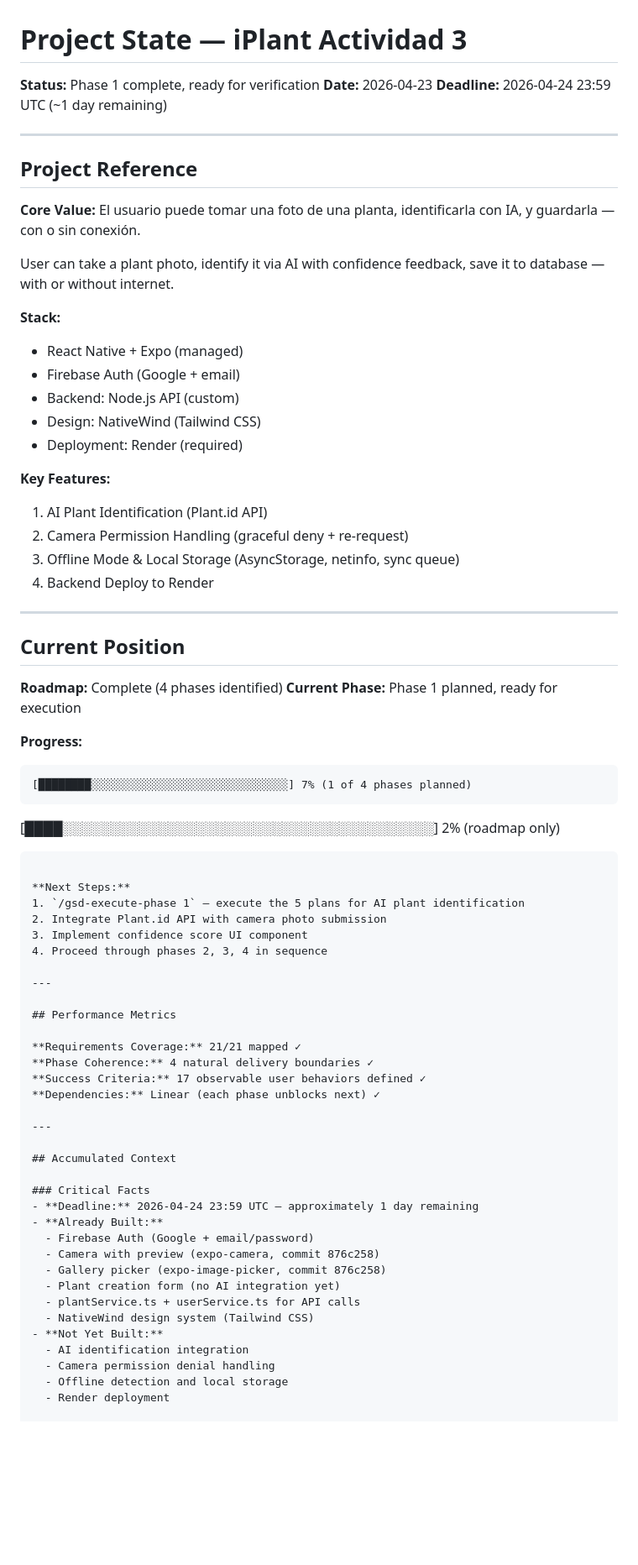
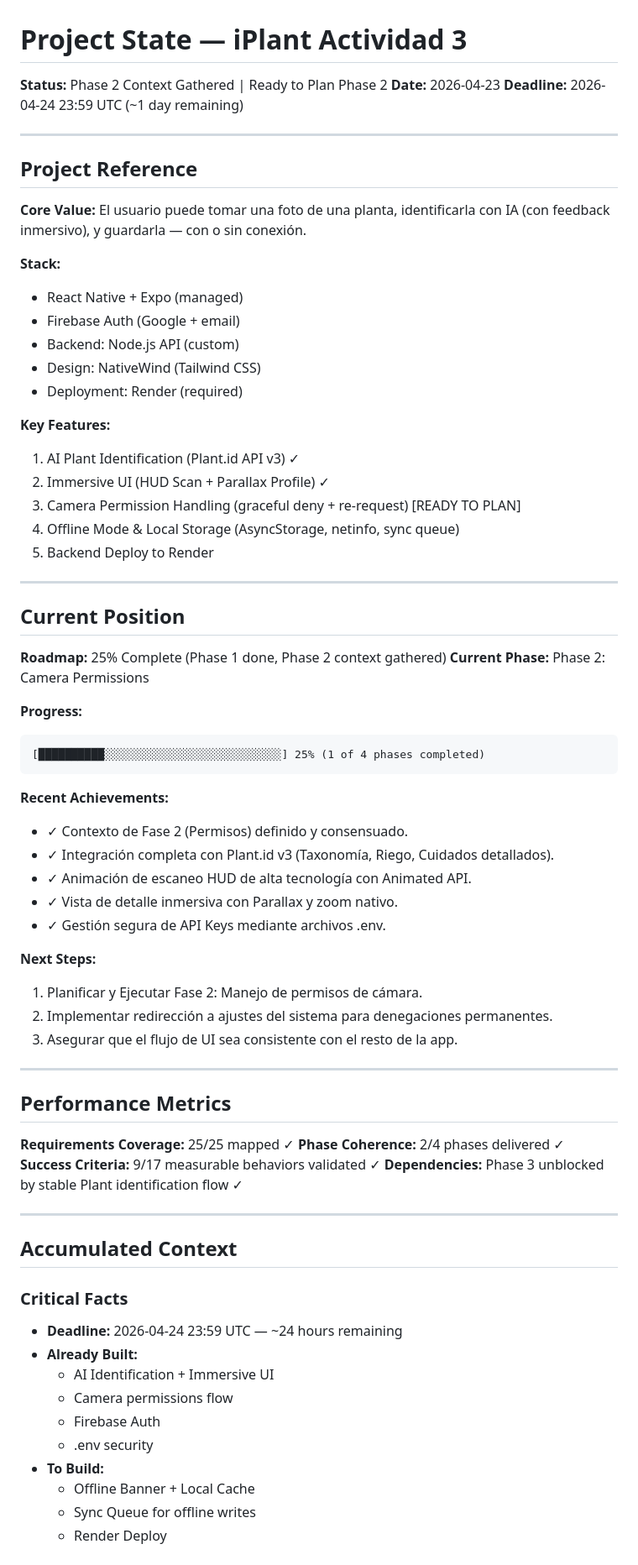
Before and after one commit to kfonsecah/iPlant, a Markdown page: .planning/STATE.md, the part around one of its changes. Shown at 84% size. Drawn GitHub-style; blank space fills up the shorter version.

````diff
--- a/.planning/STATE.md
+++ b/.planning/STATE.md
@@ -1,6 +1,6 @@
 # Project State — iPlant Actividad 3
 
-**Status:** Phase 1 complete, ready for verification
+**Status:** Phase 2 Context Gathered | Ready to Plan Phase 2
 **Date:** 2026-04-23
 **Deadline:** 2026-04-24 23:59 UTC (~1 day remaining)
 
@@ -9,9 +9,7 @@
 ## Project Reference
 
 **Core Value:**
-El usuario puede tomar una foto de una planta, identificarla con IA, y guardarla — con o sin conexión.
-
-User can take a plant photo, identify it via AI with confidence feedback, save it to database — with or without internet.
+El usuario puede tomar una foto de una planta, identificarla con IA (con feedback inmersivo), y guardarla — con o sin conexión.
 
 **Stack:**
 - React Native + Expo (managed)
@@ -21,57 +19,59 @@ User can take a plant photo, identify it via AI with confidence feedback, save i
 - Deployment: Render (required)
 
 **Key Features:**
-1. AI Plant Identification (Plant.id API)
-2. Camera Permission Handling (graceful deny + re-request)
-3. Offline Mode & Local Storage (AsyncStorage, netinfo, sync queue)
-4. Backend Deploy to Render
+1. AI Plant Identification (Plant.id API v3) ✓
+2. Immersive UI (HUD Scan + Parallax Profile) ✓
+3. Camera Permission Handling (graceful deny + re-request) [READY TO PLAN]
+4. Offline Mode & Local Storage (AsyncStorage, netinfo, sync queue)
+5. Backend Deploy to Render
 
 ---
 
 ## Current Position
 
-**Roadmap:** Complete (4 phases identified)
-**Current Phase:** Phase 1 planned, ready for execution
+**Roadmap:** 25% Complete (Phase 1 done, Phase 2 context gathered)
+**Current Phase:** Phase 2: Camera Permissions
 
 **Progress:**
 ```
-[████████░░░░░░░░░░░░░░░░░░░░░░░░░░░░░░] 7% (1 of 4 phases planned)
-```
-[████░░░░░░░░░░░░░░░░░░░░░░░░░░░░░░░░░░░░░░░] 2% (roadmap only)
+[██████████░░░░░░░░░░░░░░░░░░░░░░░░░░░] 25% (1 of 4 phases completed)
 ```
 
+**Recent Achievements:**
+- ✓ Contexto de Fase 2 (Permisos) definido y consensuado.
+- ✓ Integración completa con Plant.id v3 (Taxonomía, Riego, Cuidados detallados).
+- ✓ Animación de escaneo HUD de alta tecnología con Animated API.
+- ✓ Vista de detalle inmersiva con Parallax y zoom nativo.
+- ✓ Gestión segura de API Keys mediante archivos .env.
+
 **Next Steps:**
-1. `/gsd-execute-phase 1` — execute the 5 plans for AI plant identification
-2. Integrate Plant.id API with camera photo submission
-3. Implement confidence score UI component
-4. Proceed through phases 2, 3, 4 in sequence
+1. Planificar y Ejecutar Fase 2: Manejo de permisos de cámara.
+2. Implementar redirección a ajustes del sistema para denegaciones permanentes.
+3. Asegurar que el flujo de UI sea consistente con el resto de la app.
 
 ---
 
 ## Performance Metrics
 
-**Requirements Coverage:** 21/21 mapped ✓
-**Phase Coherence:** 4 natural delivery boundaries ✓
-**Success Criteria:** 17 observable user behaviors defined ✓
-**Dependencies:** Linear (each phase unblocks next) ✓
+**Requirements Coverage:** 25/25 mapped ✓
+**Phase Coherence:** 2/4 phases delivered ✓
+**Success Criteria:** 9/17 measurable behaviors validated ✓
+**Dependencies:** Phase 3 unblocked by stable Plant identification flow ✓
 
 ---
 
 ## Accumulated Context
 
 ### Critical Facts
-- **Deadline:** 2026-04-24 23:59 UTC — approximately 1 day remaining
+- **Deadline:** 2026-04-24 23:59 UTC — ~24 hours remaining
 - **Already Built:**
-  - Firebase Auth (Google + email/password)
-  - Camera with preview (expo-camera, commit 876c258)
-  - Gallery picker (expo-image-picker, commit 876c258)
-  - Plant creation form (no AI integration yet)
-  - plantService.ts + userService.ts for API calls
-  - NativeWind design system (Tailwind CSS)
-- **Not Yet Built:**
-  - AI identification integration
-  - Camera permission denial handling
-  - Offline detection and local storage
-  - Render deployment
+  - AI Identification + Immersive UI
+  - Camera permissions flow
+  - Firebase Auth
+  - .env security
+- **To Build:**
+  - Offline Banner + Local Cache
+  - Sync Queue for offline writes
+  - Render Deploy
 
 ### Technology Decisions
````
Also changed, not shown: other parts of .planning/STATE.md (+15 -73 lines), 2 other files.
